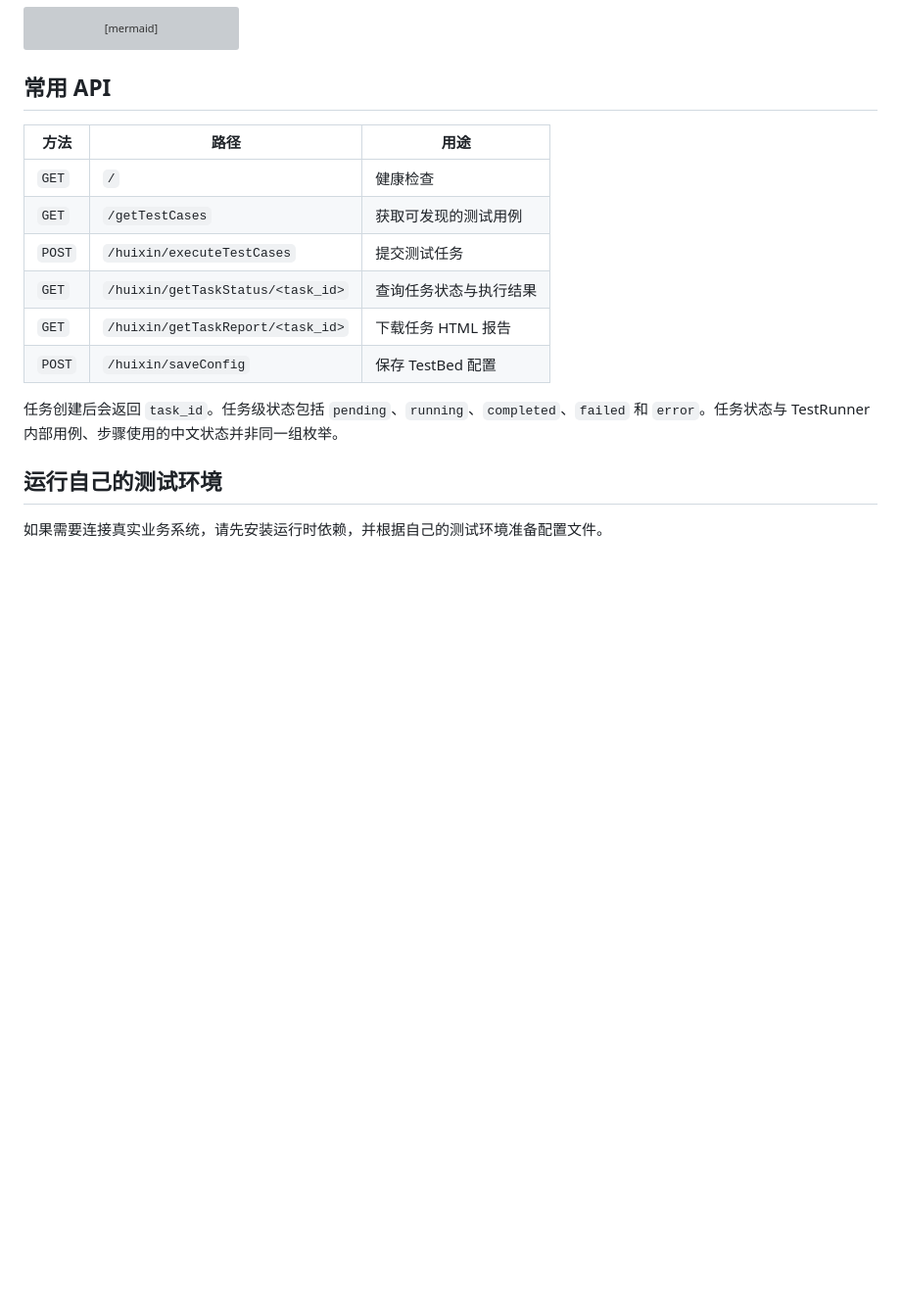
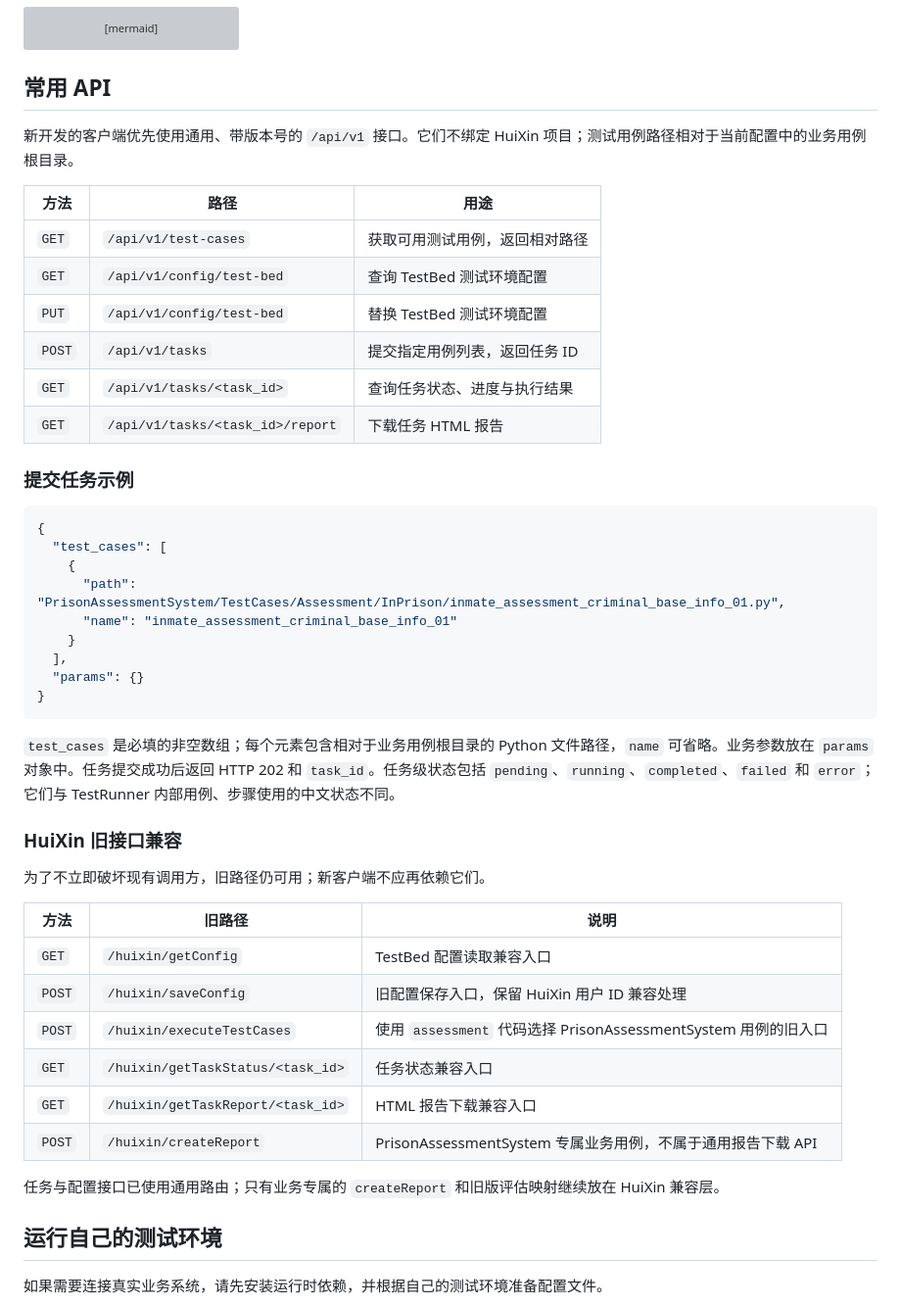
Before and after one commit to T-tang-tao/AutoTestWeb, a Markdown page: README.md, the part around the change. Shown at 98% size. GitHub-like rendering; blank space fills up the shorter version; grey boxes are pictures that could not be loaded.

Commit message:
docs: document generic versioned API

````diff
--- a/README.md
+++ b/README.md
@@ -88,16 +88,47 @@ flowchart LR
 
 ## 常用 API
 
+新开发的客户端优先使用通用、带版本号的 `/api/v1` 接口。它们不绑定 HuiXin 项目；测试用例路径相对于当前配置中的业务用例根目录。
+
 | 方法 | 路径 | 用途 |
 | --- | --- | --- |
-| `GET` | `/` | 健康检查 |
-| `GET` | `/getTestCases` | 获取可发现的测试用例 |
-| `POST` | `/huixin/executeTestCases` | 提交测试任务 |
-| `GET` | `/huixin/getTaskStatus/<task_id>` | 查询任务状态与执行结果 |
-| `GET` | `/huixin/getTaskReport/<task_id>` | 下载任务 HTML 报告 |
-| `POST` | `/huixin/saveConfig` | 保存 TestBed 配置 |
+| `GET` | `/api/v1/test-cases` | 获取可用测试用例，返回相对路径 |
+| `GET` | `/api/v1/config/test-bed` | 查询 TestBed 测试环境配置 |
+| `PUT` | `/api/v1/config/test-bed` | 替换 TestBed 测试环境配置 |
+| `POST` | `/api/v1/tasks` | 提交指定用例列表，返回任务 ID |
+| `GET` | `/api/v1/tasks/<task_id>` | 查询任务状态、进度与执行结果 |
+| `GET` | `/api/v1/tasks/<task_id>/report` | 下载任务 HTML 报告 |
 
-任务创建后会返回 `task_id`。任务级状态包括 `pending`、`running`、`completed`、`failed` 和 `error`。任务状态与 TestRunner 内部用例、步骤使用的中文状态并非同一组枚举。
+### 提交任务示例
+
+```json
+{
+  "test_cases": [
+    {
+      "path": "PrisonAssessmentSystem/TestCases/Assessment/InPrison/inmate_assessment_criminal_base_info_01.py",
+      "name": "inmate_assessment_criminal_base_info_01"
+    }
+  ],
+  "params": {}
+}
+```
+
+`test_cases` 是必填的非空数组；每个元素包含相对于业务用例根目录的 Python 文件路径，`name` 可省略。业务参数放在 `params` 对象中。任务提交成功后返回 HTTP 202 和 `task_id`。任务级状态包括 `pending`、`running`、`completed`、`failed` 和 `error`；它们与 TestRunner 内部用例、步骤使用的中文状态不同。
+
+### HuiXin 旧接口兼容
+
+为了不立即破坏现有调用方，旧路径仍可用；新客户端不应再依赖它们。
+
+| 方法 | 旧路径 | 说明 |
+| --- | --- | --- |
+| `GET` | `/huixin/getConfig` | TestBed 配置读取兼容入口 |
+| `POST` | `/huixin/saveConfig` | 旧配置保存入口，保留 HuiXin 用户 ID 兼容处理 |
+| `POST` | `/huixin/executeTestCases` | 使用 `assessment` 代码选择 PrisonAssessmentSystem 用例的旧入口 |
+| `GET` | `/huixin/getTaskStatus/<task_id>` | 任务状态兼容入口 |
+| `GET` | `/huixin/getTaskReport/<task_id>` | HTML 报告下载兼容入口 |
+| `POST` | `/huixin/createReport` | PrisonAssessmentSystem 专属业务用例，不属于通用报告下载 API |
+
+任务与配置接口已使用通用路由；只有业务专属的 `createReport` 和旧版评估映射继续放在 HuiXin 兼容层。
 
 ## 运行自己的测试环境
 
````
